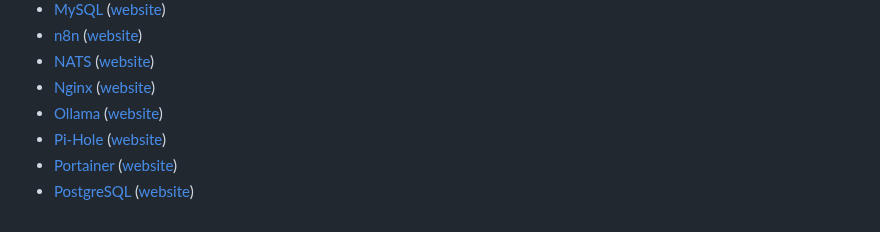
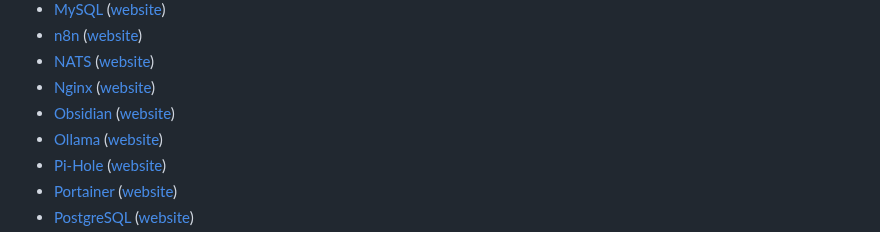
Before and after one commit to GLinBoy/docker-composes, a Markdown page: README.md, the part around the change. Drawn GitHub-style.

Commit message:
👌 IMPROVE: Add Obsidian to README file
resolved #780

```diff
--- a/README.md
+++ b/README.md
@@ -35,6 +35,7 @@ On this repository, I will share my docker composes. Feel free to use, edit, and
 - [n8n](n8n/) ([website](https://n8n.io/))
 - [NATS](nats/) ([website](https://nats.io/))
 - [Nginx](nginx/) ([website](https://nginx.org/))
+- [Obsidian](obsidian/) ([website](https://obsidian.md/))
 - [Ollama](ollama/) ([website](https://ollama.com/))
 - [Pi-Hole](pi-hole/) ([website](https://pi-hole.net/))
 - [Portainer](portainer/) ([website](https://www.portainer.io/))
```
